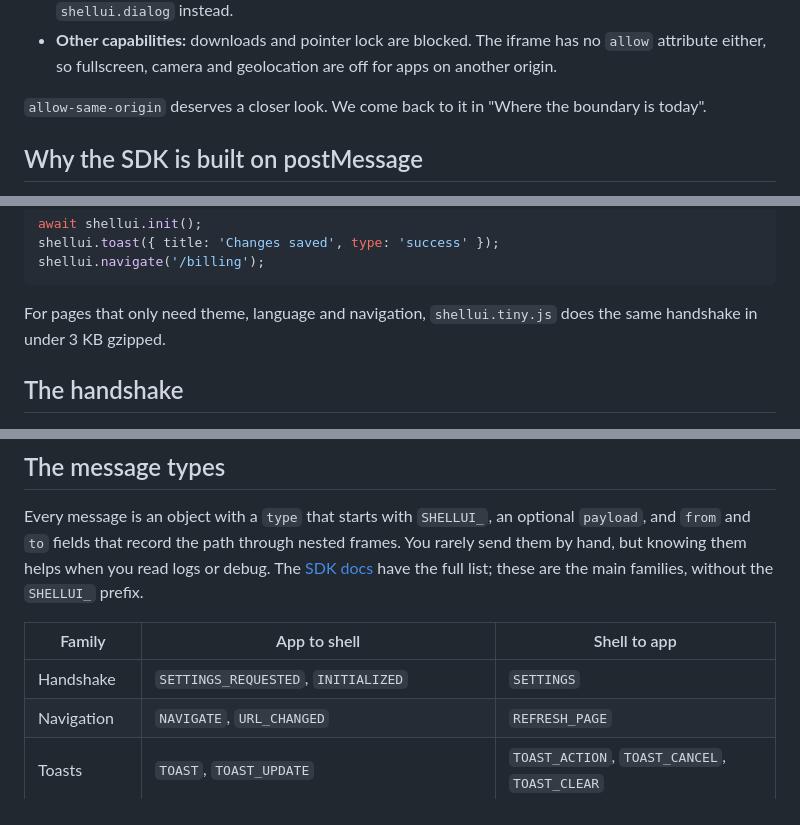
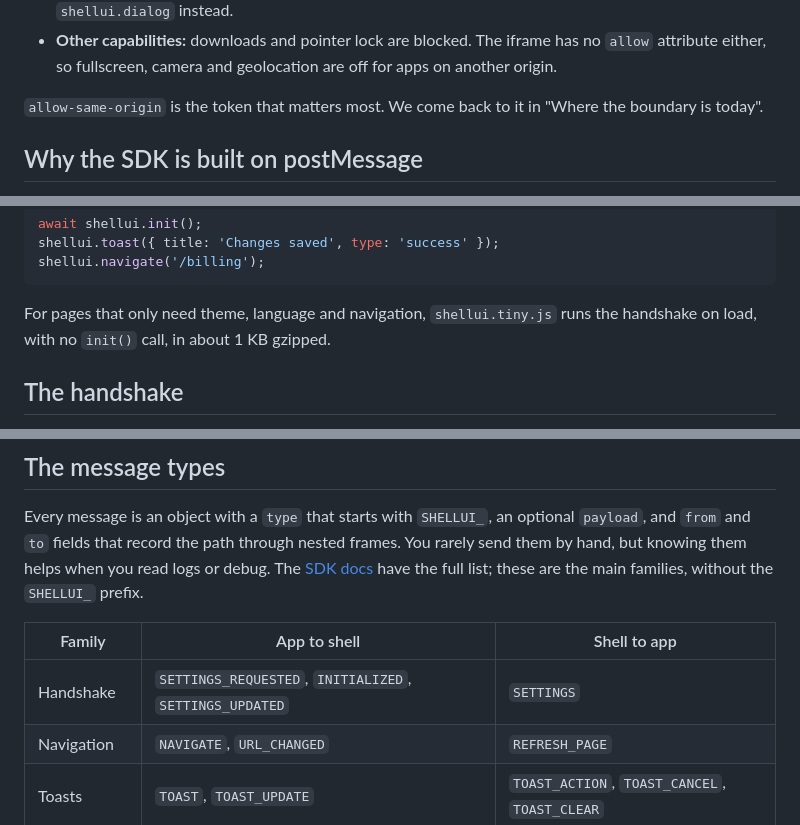
Before and after one commit to shellui/website, a Markdown page: src/blog/how-shellui-isolates-apps-in-iframes.md, 3 parts joined by grey strips. Drawn GitHub-style.

````diff
--- a/src/blog/how-shellui-isolates-apps-in-iframes.md
+++ b/src/blog/how-shellui-isolates-apps-in-iframes.md
@@ -60,7 +60,7 @@ What that means for your app:
 - **Native dialogs:** `alert`, `confirm` and `prompt` are blocked, because there is no `allow-modals`. Use `shellui.dialog` instead.
 - **Other capabilities:** downloads and pointer lock are blocked. The iframe has no `allow` attribute either, so fullscreen, camera and geolocation are off for apps on another origin.
 
-`allow-same-origin` deserves a closer look. We come back to it in "Where the boundary is today".
+`allow-same-origin` is the token that matters most. We come back to it in "Where the boundary is today".
 
 ## Why the SDK is built on postMessage
 
@@ -78,7 +78,7 @@ shellui.toast({ title: 'Changes saved', type: 'success' });
 shellui.navigate('/billing');
 ```
 
-For pages that only need theme, language and navigation, `shellui.tiny.js` does the same handshake in under 3 KB gzipped.
+For pages that only need theme, language and navigation, `shellui.tiny.js` runs the handshake on load, with no `init()` call, in about 1 KB gzipped.
 
 ## The handshake
 
@@ -98,7 +98,7 @@ Every message is an object with a `type` that starts with `SHELLUI_`, an optiona
 
 | Family | App to shell | Shell to app |
 | --- | --- | --- |
-| Handshake | `SETTINGS_REQUESTED`, `INITIALIZED` | `SETTINGS` |
+| Handshake | `SETTINGS_REQUESTED`, `INITIALIZED`, `SETTINGS_UPDATED` | `SETTINGS` |
 | Navigation | `NAVIGATE`, `URL_CHANGED` | `REFRESH_PAGE` |
 | Toasts | `TOAST`, `TOAST_UPDATE` | `TOAST_ACTION`, `TOAST_CANCEL`, `TOAST_CLEAR` |
 | Dialogs | `DIALOG`, `DIALOG_UPDATE` | `DIALOG_OK`, `DIALOG_CANCEL`, `DIALOG_SECONDARY` |
````
Also changed, not shown: other parts of src/blog/how-shellui-isolates-apps-in-iframes.md (+6 -5 lines).
